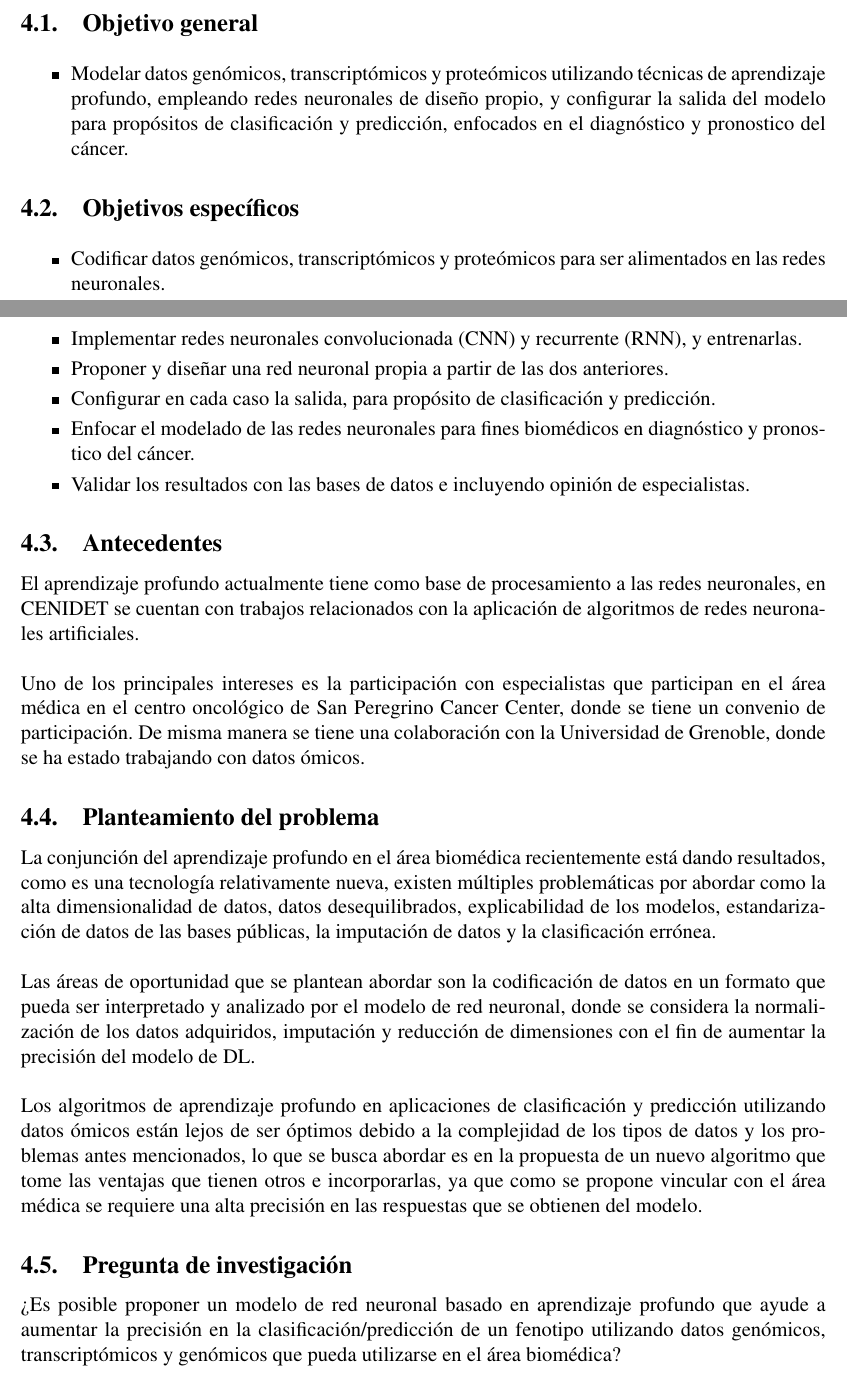
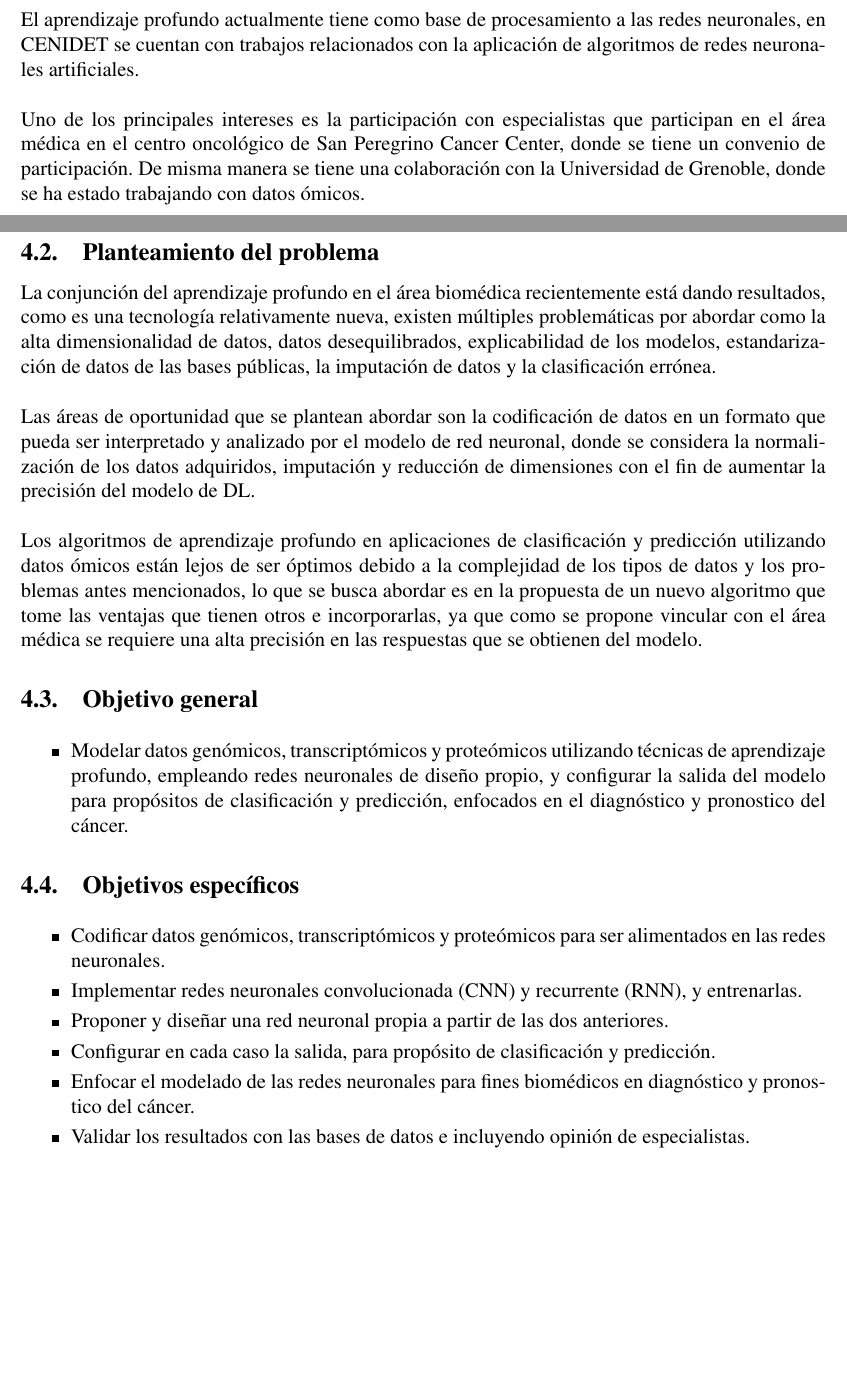
Before and after one commit to ArthurFA001/Propuesta_Tesis_2_Sem, a LaTeX document (AFA_DCsem2_repo.tex, which reads PropuestaDeTesis.tex): two parts of pages 25 and 26 of 34, joined at a grey line, cut so that both start at the same text, the shorter picture padded with empty space. Compiled offline with pdfLaTeX.

Commit message:
Actualizacion nombre

```diff
--- a/PropuestaDeTesis.tex
+++ b/PropuestaDeTesis.tex
@@ -25,23 +40,12 @@
         \item Validar los resultados con las bases de datos e incluyendo opinión de especialistas.
     \end{itemize}
 
-\subsection{Antecedentes}
 
-El aprendizaje profundo actualmente tiene como base de procesamiento a las redes neuronales, en CENIDET se cuentan con trabajos relacionados con la aplicación de algoritmos de redes neuronales artificiales.
 
-Uno de los principales intereses es la participación con especialistas que participan en el área médica en el centro oncológico de San Peregrino Cancer Center, donde se tiene un convenio de participación. De misma manera se tiene una colaboración con la Universidad de Grenoble, donde se ha estado trabajando con datos ómicos.
 
-\subsection{Planteamiento del problema}
+%\subsection{Pregunta de investigación}
 
-La conjunción del aprendizaje profundo en el área biomédica recientemente está dando resultados, como es una tecnología relativamente nueva, existen múltiples problemáticas por abordar como la alta dimensionalidad de datos, datos desequilibrados, explicabilidad de los modelos, estandarización de datos de las bases públicas, la imputación de datos y la clasificación errónea.
-
-Las áreas de oportunidad que se plantean abordar son la codificación de datos en un formato que pueda ser interpretado y analizado por el modelo de red neuronal, donde se considera la normalización de los datos adquiridos, imputación y reducción de dimensiones con el fin de aumentar la precisión del modelo de DL.
-
-Los algoritmos de aprendizaje profundo en aplicaciones de clasificación y predicción utilizando datos ómicos están lejos de ser óptimos debido a la complejidad de los tipos de datos y los problemas antes mencionados, lo que se busca abordar es en la propuesta de un nuevo algoritmo que tome las ventajas que tienen otros e incorporarlas, ya que como se propone vincular con el área médica se requiere una alta precisión en las respuestas que se obtienen del modelo.
-
-\subsection{Pregunta de investigación}
-
-¿Es posible proponer un modelo de red neuronal basado en aprendizaje profundo que ayude a aumentar la precisión en la clasificación/predicción de un fenotipo utilizando datos genómicos, transcriptómicos y genómicos que pueda utilizarse en el área biomédica?
+%¿Es posible proponer un modelo de red neuronal basado en aprendizaje profundo que ayude a aumentar la precisión en la clasificación/predicción de un fenotipo utilizando datos genómicos, transcriptómicos y genómicos que pueda utilizarse en el área biomédica?
 
 \subsection{Justificación}
 
```
Also changed, not shown: Portada.tex (+1 -1 lines), AFA_DCsem2_repo.tex (renamed from Principal.tex), Imagenes/Cronograma.png, Imagenes/logos latex.PNG (renamed from logos latex.PNG), PropuestaDeTesis.tex (15 more changed lines), 24 other files.
